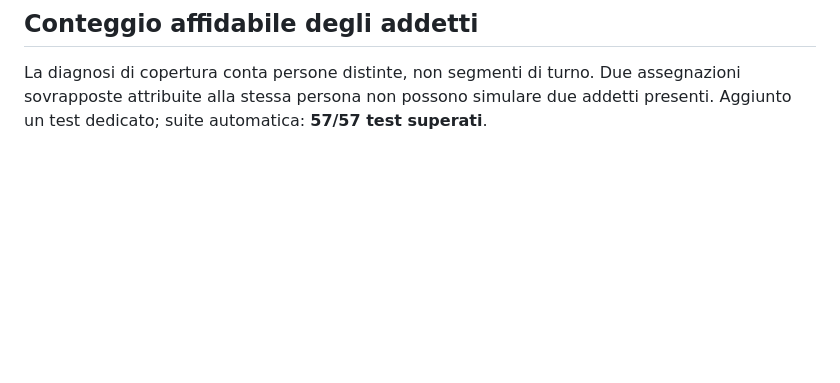
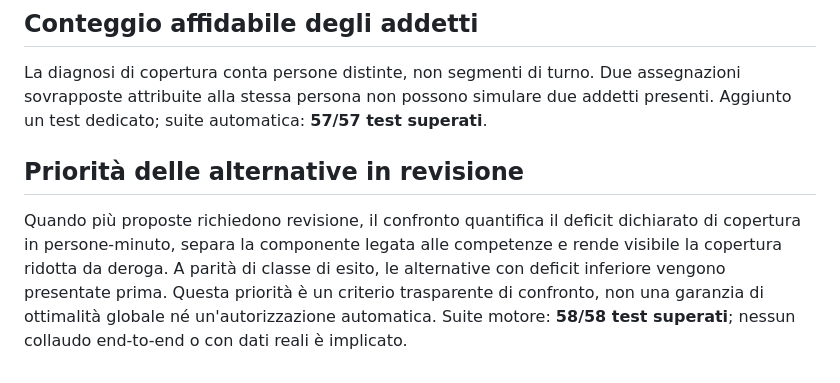
Before and after one commit to davidealpegiani-82/turni-corvetto, a Markdown page: nastri-corvetto/README.md, the part around the change. Drawn GitHub-style; blank space fills up the shorter version.

Commit message:
Document coverage-deficit ranking and test status

```diff
--- a/nastri-corvetto/README.md
+++ b/nastri-corvetto/README.md
@@ -47,3 +47,6 @@ Il motore restituisce ora intervalli di copertura scoperti in forma strutturata,
 
 ## Conteggio affidabile degli addetti
 La diagnosi di copertura conta persone distinte, non segmenti di turno. Due assegnazioni sovrapposte attribuite alla stessa persona non possono simulare due addetti presenti. Aggiunto un test dedicato; suite automatica: **57/57 test superati**.
+
+## Priorità delle alternative in revisione
+Quando più proposte richiedono revisione, il confronto quantifica il deficit dichiarato di copertura in persone-minuto, separa la componente legata alle competenze e rende visibile la copertura ridotta da deroga. A parità di classe di esito, le alternative con deficit inferiore vengono presentate prima. Questa priorità è un criterio trasparente di confronto, non una garanzia di ottimalità globale né un'autorizzazione automatica. Suite motore: **58/58 test superati**; nessun collaudo end-to-end o con dati reali è implicato.
```
